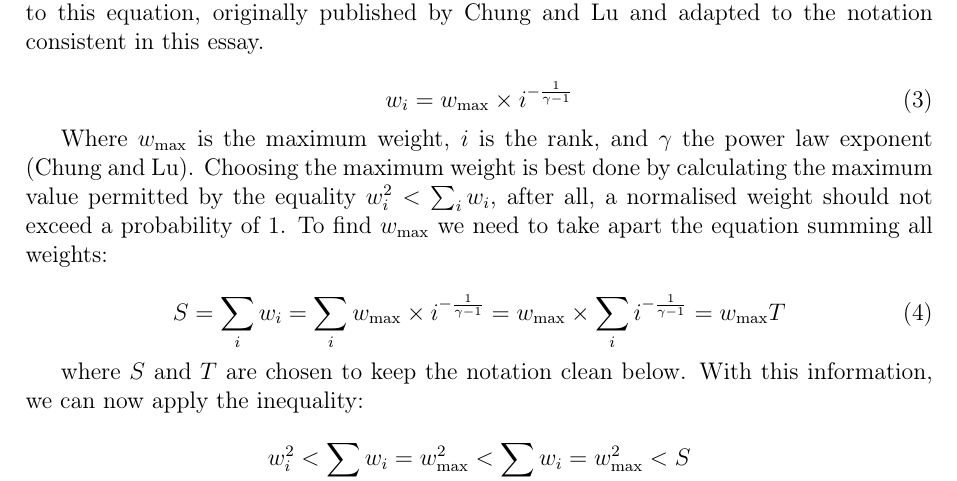
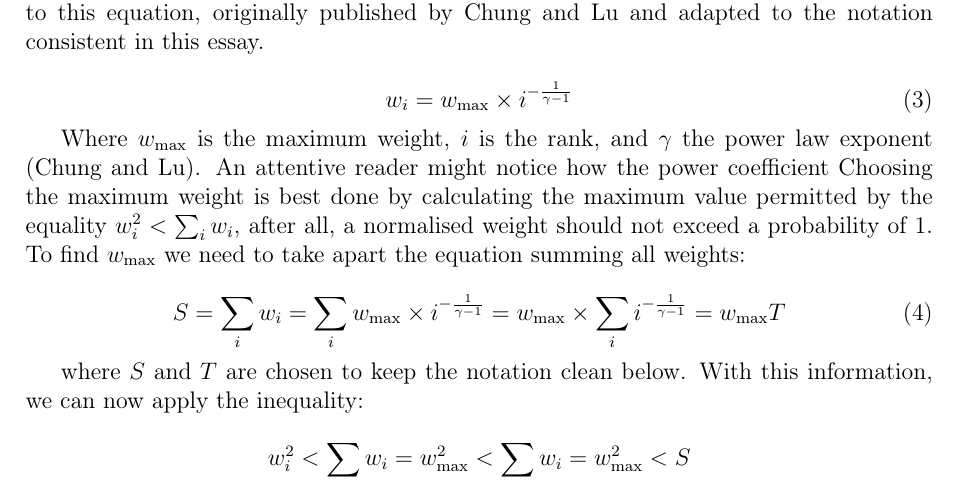
Before and after one commit to informatiky/LaTeX, a LaTeX document (Extended Essay/Johannes - Mathematics Extended Essay - Probabilistic method.tex): part of page 6 of 18, cut so that both start at the same text. Compiled offline with pdfLaTeX.

Commit message:
Auto-commit: 2026-09-13 19:38:52

```diff
--- a/Extended Essay/Johannes - Mathematics Extended Essay - Probabilistic method.tex
+++ b/Extended Essay/Johannes - Mathematics Extended Essay - Probabilistic method.tex
@@ -238,7 +238,7 @@ Bringing the power law distribution and the weight requirements together, we com
     w_i = w_{\text{max}} \times i^{ -\frac{1}{\gamma-1}}
 \end{equation}
 
-Where \( w_{\text{max}} \) is the maximum weight, \( i \) is the rank, and \( \gamma \) the power law exponent \autocite{chungAverageDistancesRandom2002}. Choosing the maximum weight is best done by calculating the maximum value permitted by the equality \( w_i^2 < \sum_{i}{w_i}\), after all, a normalised weight should not exceed a probability of \( 1 \). To find \( w_{\text{max}} \) we need to take apart the equation summing all weights:
+Where \( w_{\text{max}} \) is the maximum weight, \( i \) is the rank, and \( \gamma \) the power law exponent \autocite{chungAverageDistancesRandom2002}. An attentive reader might notice how the power coefficient Choosing the maximum weight is best done by calculating the maximum value permitted by the equality \( w_i^2 < \sum_{i}{w_i}\), after all, a normalised weight should not exceed a probability of \( 1 \). To find \( w_{\text{max}} \) we need to take apart the equation summing all weights:
 
 \begin{equation} \label{eq:S-and-T-definition}
 S = \sum_{i}{w_i} = \sum_{i}{w_{\text{max}} \times i^{ -\frac{1}{\gamma-1}}} = w_{\text{max}} \times \sum_{i}{i^{ -\frac{1}{\gamma-1}}} = w_{\text{max}}T
```
